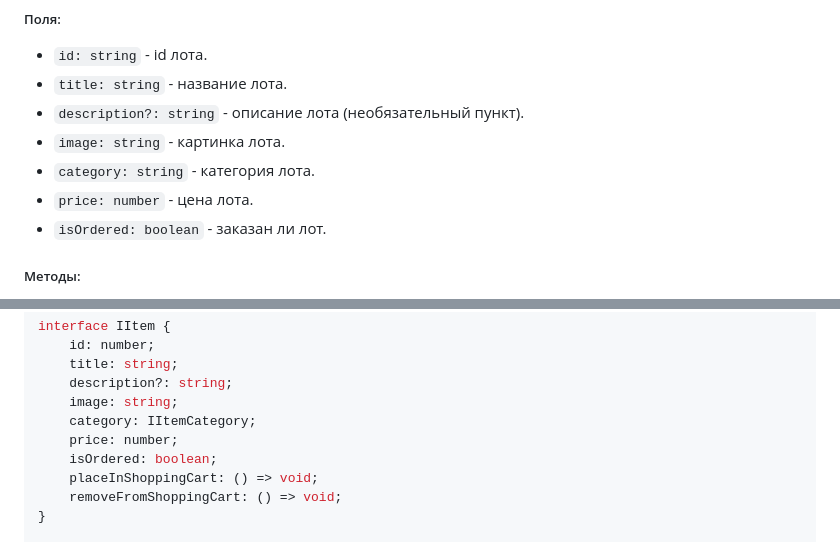
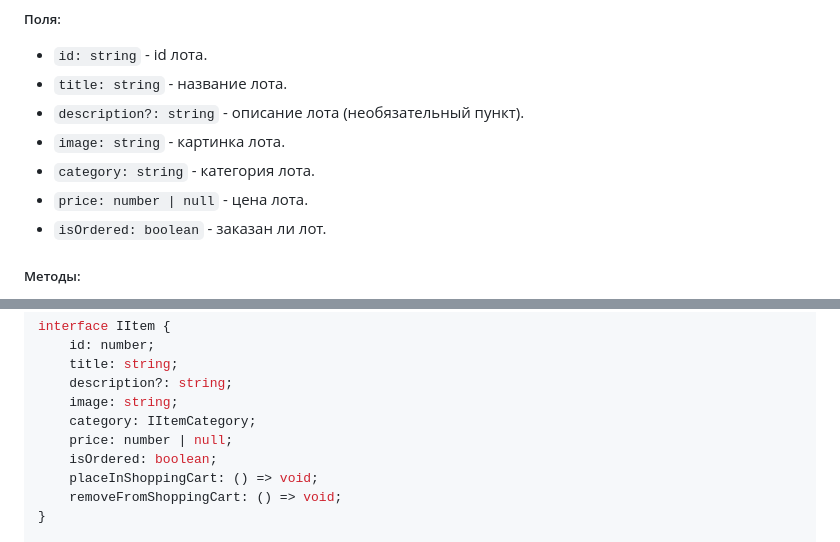
Before and after one commit to pudgekaramelkin/web-larek-frontend, a Markdown page: README.md, 2 parts joined by grey strips. Rendered like a GitHub page.

```diff
--- a/README.md
+++ b/README.md
@@ -112,7 +112,7 @@ yarn build
 * `description?: string` - описание лота (необязательный пункт).
 * `image: string` - картинка лота.
 * `category: string` - категория лота.
-* `price: number` - цена лота.
+* `price: number | null` - цена лота.
 * `isOrdered: boolean` - заказан ли лот.<br>
 
 ##### Методы:
@@ -310,7 +310,7 @@ interface IItem {
 	description?: string;
 	image: string;
 	category: IItemCategory;
-	price: number;
+	price: number | null;
 	isOrdered: boolean;
 	placeInShoppingCart: () => void;
 	removeFromShoppingCart: () => void;
```
